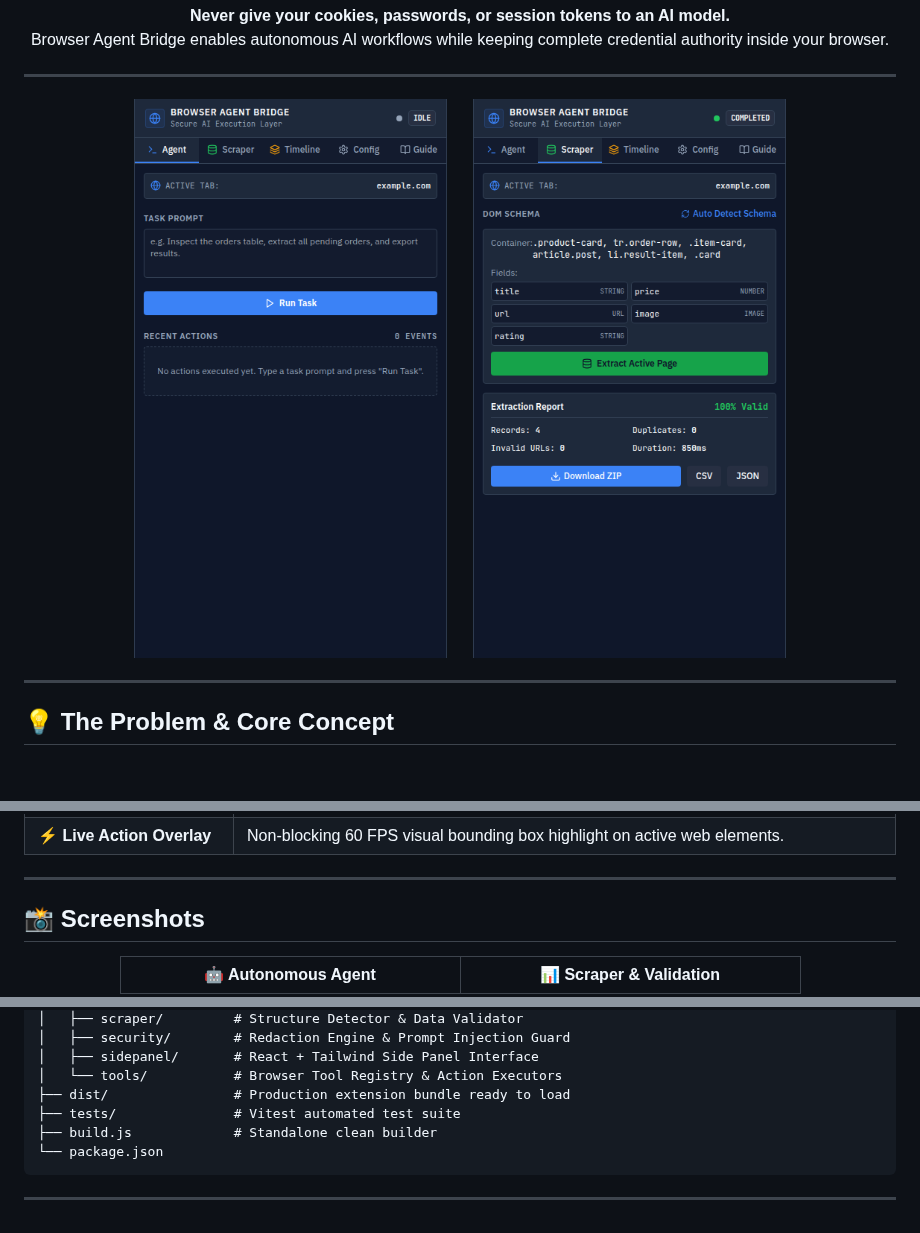
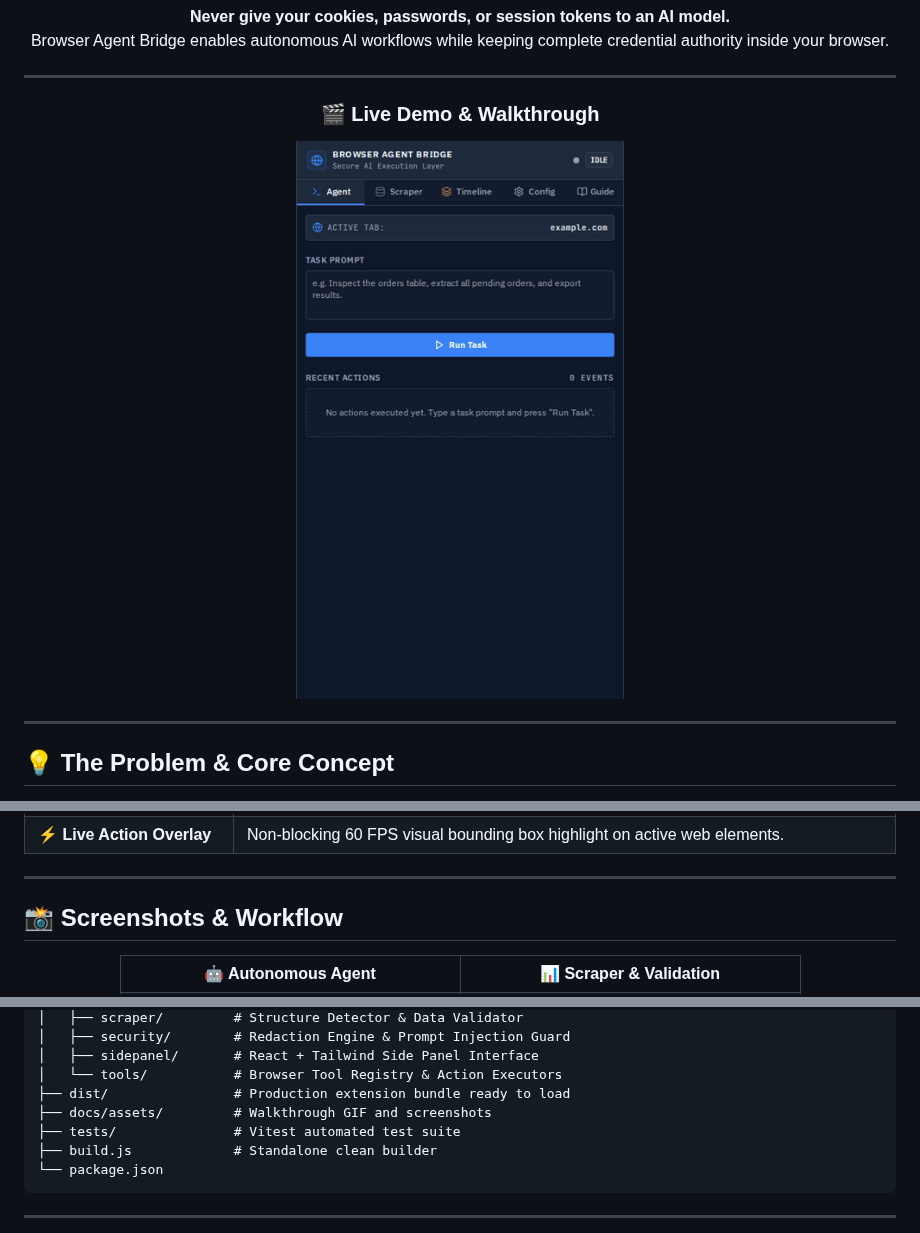
Before and after one commit to h1ntz0/BrowserRemote-Agents, a Markdown page: README.md, 3 parts joined by grey strips. Rendered like a GitHub page; pictures changed too: docs/assets/walkthrough.gif (added); blank space fills up the shorter version.

Commit message:
docs: add demo walkthrough animation and enhanced guide to README

```diff
--- a/README.md
+++ b/README.md
@@ -18,9 +18,9 @@
 
 ---
 
-<img src="docs/assets/sidepanel-agent.png" alt="Browser Agent Bridge Interface" width="380" />
-&nbsp;&nbsp;&nbsp;&nbsp;
-<img src="docs/assets/sidepanel-scraper.png" alt="Scraper & Dataset Validator" width="380" />
+### 🎬 Live Demo & Walkthrough
+
+<img src="docs/assets/walkthrough.gif" alt="Browser Agent Bridge Live Walkthrough" width="400" style="border-radius: 8px; border: 1px solid #334155;" />
 
 </div>
 
@@ -68,7 +68,7 @@ Standard AI web agents ask you to hand over cookies, passwords, or complete remo
 
 ---
 
-## 📸 Screenshots
+## 📸 Screenshots & Workflow
 
 <div align="center">
   <table>
@@ -167,6 +167,7 @@ BrowserRemote-Agents/
 │   ├── sidepanel/       # React + Tailwind Side Panel Interface
 │   └── tools/           # Browser Tool Registry & Action Executors
 ├── dist/                # Production extension bundle ready to load
+├── docs/assets/         # Walkthrough GIF and screenshots
 ├── tests/               # Vitest automated test suite
 ├── build.js             # Standalone clean builder
 └── package.json
```
Also changed, not shown: 3 other files.
